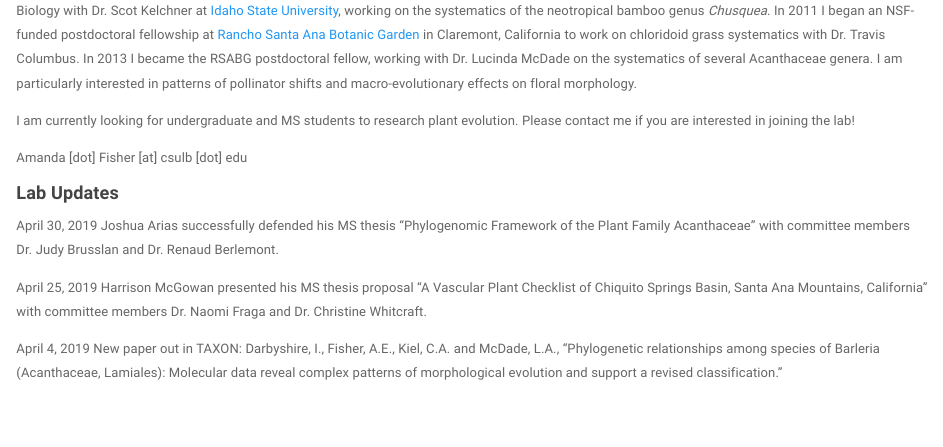
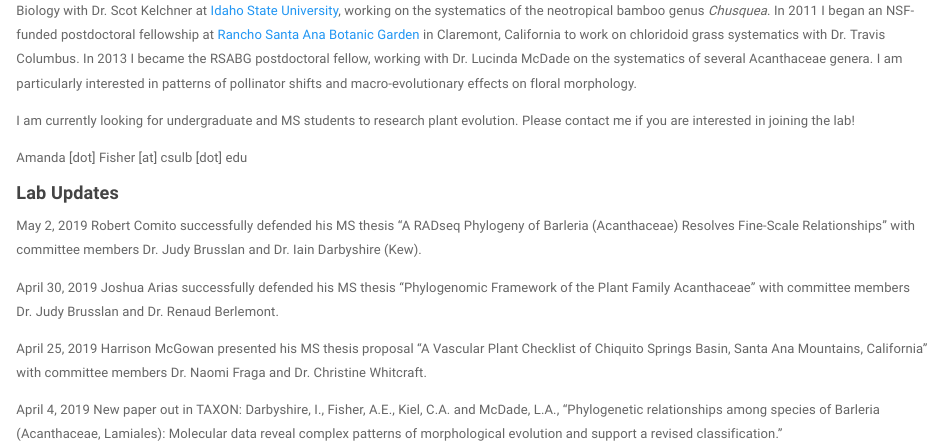
Before and after one commit to AFisherCSULB/AFisherCSULB.github.io, an R Markdown document (index.Rmd): the page in a window 1100 px wide, from 320 px down. Rendered offline with R 4.5, knitr and Pandoc, with nearby package versions; a font, style sheet, LaTeX package, included part or bibliography that could not be used is replaced or left out.

Commit message:
Add files via upload

```diff
--- a/index.Rmd
+++ b/index.Rmd
@@ -18,6 +18,8 @@ Amanda [dot] Fisher [at] csulb [dot] edu
 
 #### **Lab Updates**
 
+May 2, 2019 Robert Comito successfully defended his MS thesis "A RADseq Phylogeny of Barleria (Acanthaceae) Resolves Fine-Scale Relationships" with committee members Dr. Judy Brusslan and Dr. Iain Darbyshire (Kew).
+
 April 30, 2019 Joshua Arias successfully defended his MS thesis "Phylogenomic Framework of the Plant Family Acanthaceae" with committee members Dr. Judy Brusslan and Dr. Renaud Berlemont.
 
 April 25, 2019 Harrison McGowan presented his MS thesis proposal "A Vascular Plant Checklist of Chiquito Springs Basin, Santa Ana Mountains, California" with committee members Dr. Naomi Fraga and Dr. Christine Whitcraft.
```
Also changed, not shown: index.html.
